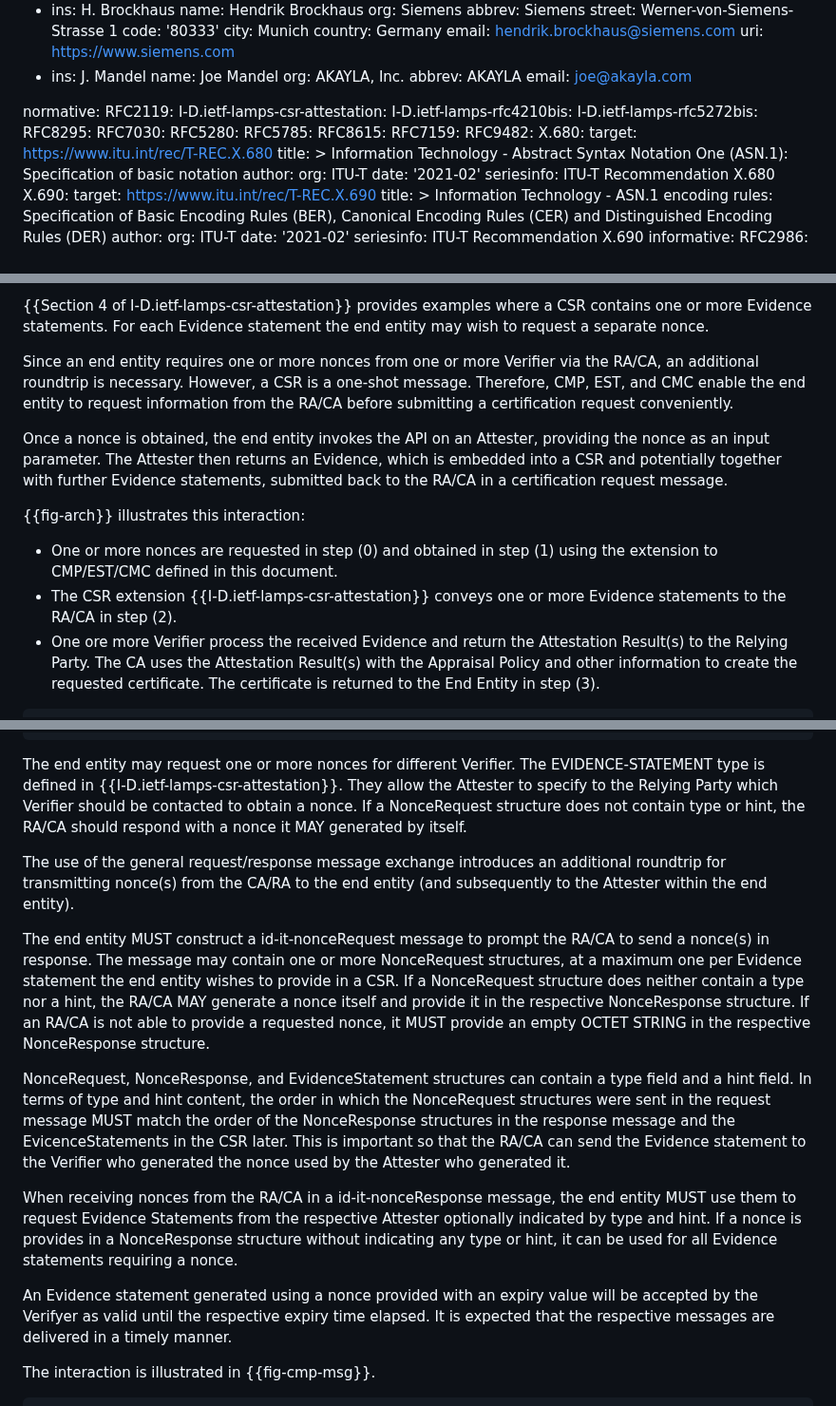
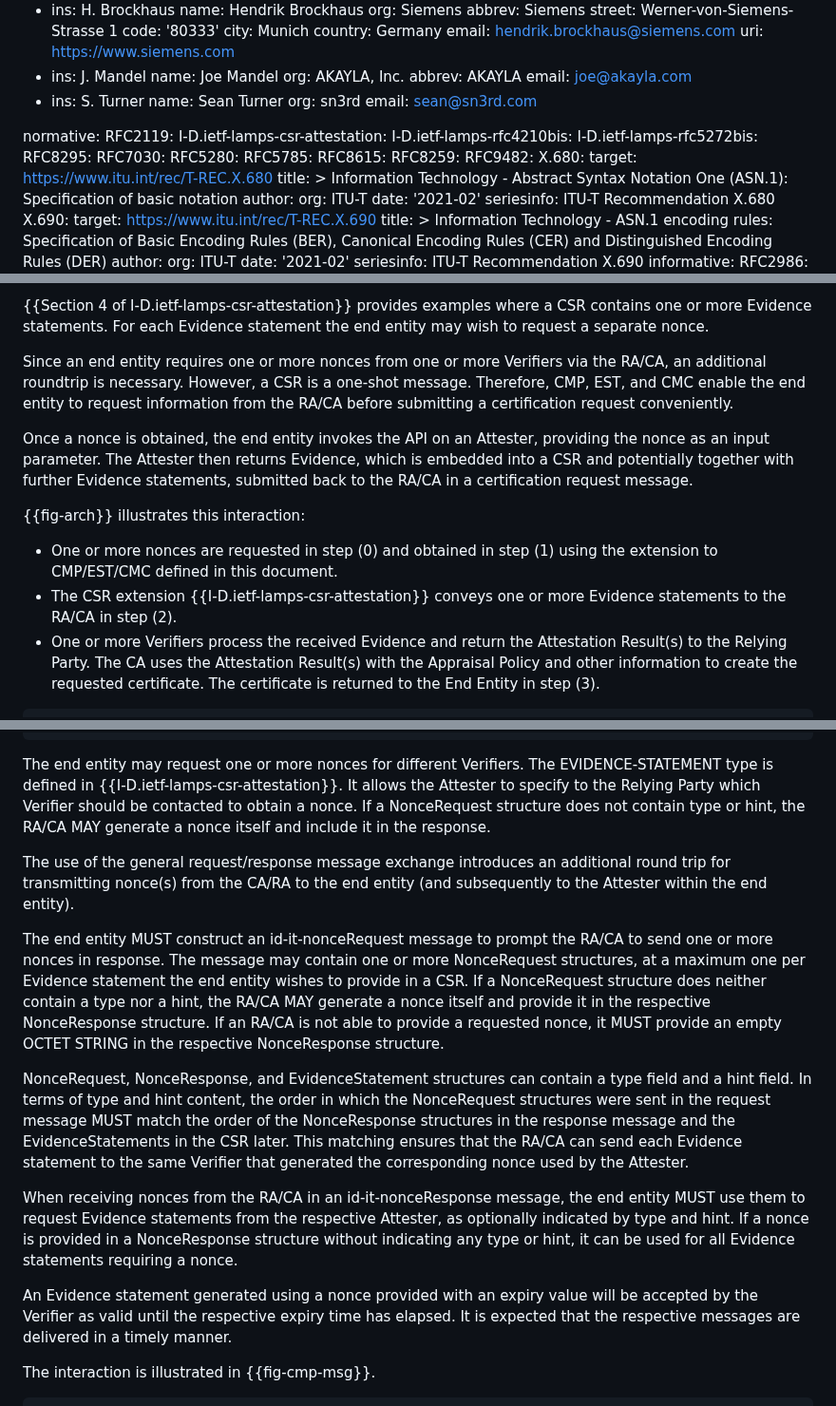
Before and after one commit to lamps-wg/lamps-attestation-freshness, a Markdown page: draft-ietf-lamps-attestation-freshness.md, 3 parts joined by grey strips. Shown at 95% size. Drawn GitHub-style.

```diff
--- a/draft-ietf-lamps-attestation-freshness.md
+++ b/draft-ietf-lamps-attestation-freshness.md
@@ -51,6 +51,10 @@ author:
       org: AKAYLA, Inc.
       abbrev: AKAYLA
       email: joe@akayla.com
+ -    ins: S. Turner
+      name: Sean Turner
+      org: sn3rd
+      email: sean@sn3rd.com
 
 normative:
   RFC2119:
@@ -62,7 +66,7 @@ normative:
   RFC5280:
   RFC5785:
   RFC8615:
-  RFC7159:
+  RFC8259:
   RFC9482:
   X.680:
     target: https://www.itu.int/rec/T-REC.X.680
@@ -145,12 +149,12 @@ details on ensuring Evidence freshness can be found in {{Section 10 of RFC9334}}
 {{Section 4 of I-D.ietf-lamps-csr-attestation}} provides examples where a CSR contains one or more
 Evidence statements. For each Evidence statement the end entity may wish to request a separate nonce.
 
-Since an end entity requires one or more nonces from one or more Verifier via the RA/CA, an additional
+Since an end entity requires one or more nonces from one or more Verifiers via the RA/CA, an additional
 roundtrip is necessary. However, a CSR is a one-shot message. Therefore, CMP, EST, and CMC enable the end
 entity to request information from the RA/CA before submitting a certification request conveniently.
 
 Once a nonce is obtained, the end entity invokes the API on an Attester, providing the nonce as an
-input parameter. The Attester then returns an Evidence, which is embedded into a CSR and potentially
+input parameter. The Attester then returns Evidence, which is embedded into a CSR and potentially
 together with further Evidence statements, submitted back to the RA/CA in a certification request message.
 
 {{fig-arch}} illustrates this interaction:
@@ -158,7 +162,7 @@ together with further Evidence statements, submitted back to the RA/CA in a cert
 - One or more nonces are requested in step (0) and obtained in step (1) using the extension to CMP/EST/CMC defined
 in this document.
 - The CSR extension {{I-D.ietf-lamps-csr-attestation}} conveys one or more Evidence statements to the RA/CA in step (2).
-- One ore more Verifier process the received Evidence and return the Attestation Result(s) to the Relying Party.
+- One or more Verifiers process the received Evidence and return the Attestation Result(s) to the Relying Party.
 The CA uses the Attestation Result(s) with the Appraisal Policy and other information to create the
 requested certificate. The certificate is returned to the End Entity in step (3).
 
@@ -254,19 +258,19 @@ request, contains the nonce itself.
  }
 ~~~
 
-The end entity may request one or more nonces for different Verifier. The
+The end entity may request one or more nonces for different Verifiers. The
 EVIDENCE-STATEMENT type is defined in
-{{I-D.ietf-lamps-csr-attestation}}. They allow the Attester to specify to
+{{I-D.ietf-lamps-csr-attestation}}. It allows the Attester to specify to
 the Relying Party which Verifier should be contacted to obtain a nonce.
-If a NonceRequest structure does not contain type or hint, the RA/CA should
-respond with a nonce it MAY generated by itself.
+If a NonceRequest structure does not contain type or hint, the RA/CA MAY
+generate a nonce itself and include it in the response.
 
 The use of the general request/response message exchange introduces an additional
-roundtrip for transmitting nonce(s) from the CA/RA to the end entity (and
+round trip for transmitting nonce(s) from the CA/RA to the end entity (and
 subsequently to the Attester within the end entity).
 
-The end entity MUST construct a id-it-nonceRequest message to prompt
-the RA/CA to send a nonce(s) in response. The message may contain one or more
+The end entity MUST construct an id-it-nonceRequest message to prompt
+the RA/CA to send one or more nonces in response. The message may contain one or more
 NonceRequest structures, at a maximum one per Evidence statement the end
 entity wishes to provide in a CSR. If a NonceRequest structure does neither
 contain a type nor a hint, the RA/CA MAY generate a nonce itself and provide
@@ -276,14 +280,14 @@ If an RA/CA is not able to provide a requested nonce, it MUST provide an empty O
 NonceRequest, NonceResponse, and EvidenceStatement structures can contain a type
 field and a hint field. In terms of type and hint content, the order in which the
 NonceRequest structures were sent in the request message MUST match the order of
-the NonceResponse structures in the response message and the EvicenceStatements in
-the CSR later. This is important so that the RA/CA can send the Evidence statement
-to the Verifier who generated the nonce used by the Attester who generated it.
+the NonceResponse structures in the response message and the EvidenceStatements in
+the CSR later. This matching ensures that the RA/CA can send each Evidence statement
+to the same Verifier that generated the corresponding nonce used by the Attester.
 
-When receiving nonces from the RA/CA in a id-it-nonceResponse message, the end entity MUST use them to request Evidence Statements from the respective Attester optionally indicated by type and hint.
-If a nonce is provides in a NonceResponse structure without indicating any type or hint, it can be used for all Evidence statements requiring a nonce.
+When receiving nonces from the RA/CA in an id-it-nonceResponse message, the end entity MUST use them to request Evidence statements from the respective Attester, as optionally indicated by type and hint.
+If a nonce is provided in a NonceResponse structure without indicating any type or hint, it can be used for all Evidence statements requiring a nonce.
 
-An Evidence statement generated using a nonce provided with an expiry value will be accepted by the Verifyer as valid until the respective expiry time elapsed.
+An Evidence statement generated using a nonce provided with an expiry value will be accepted by the Verifier as valid until the respective expiry time has elapsed.
 It is expected that the respective messages are delivered in a timely manner.
 
 The interaction is illustrated in {{fig-cmp-msg}}.
```
Also changed, not shown: other parts of draft-ietf-lamps-attestation-freshness.md (+41 -37 lines).
